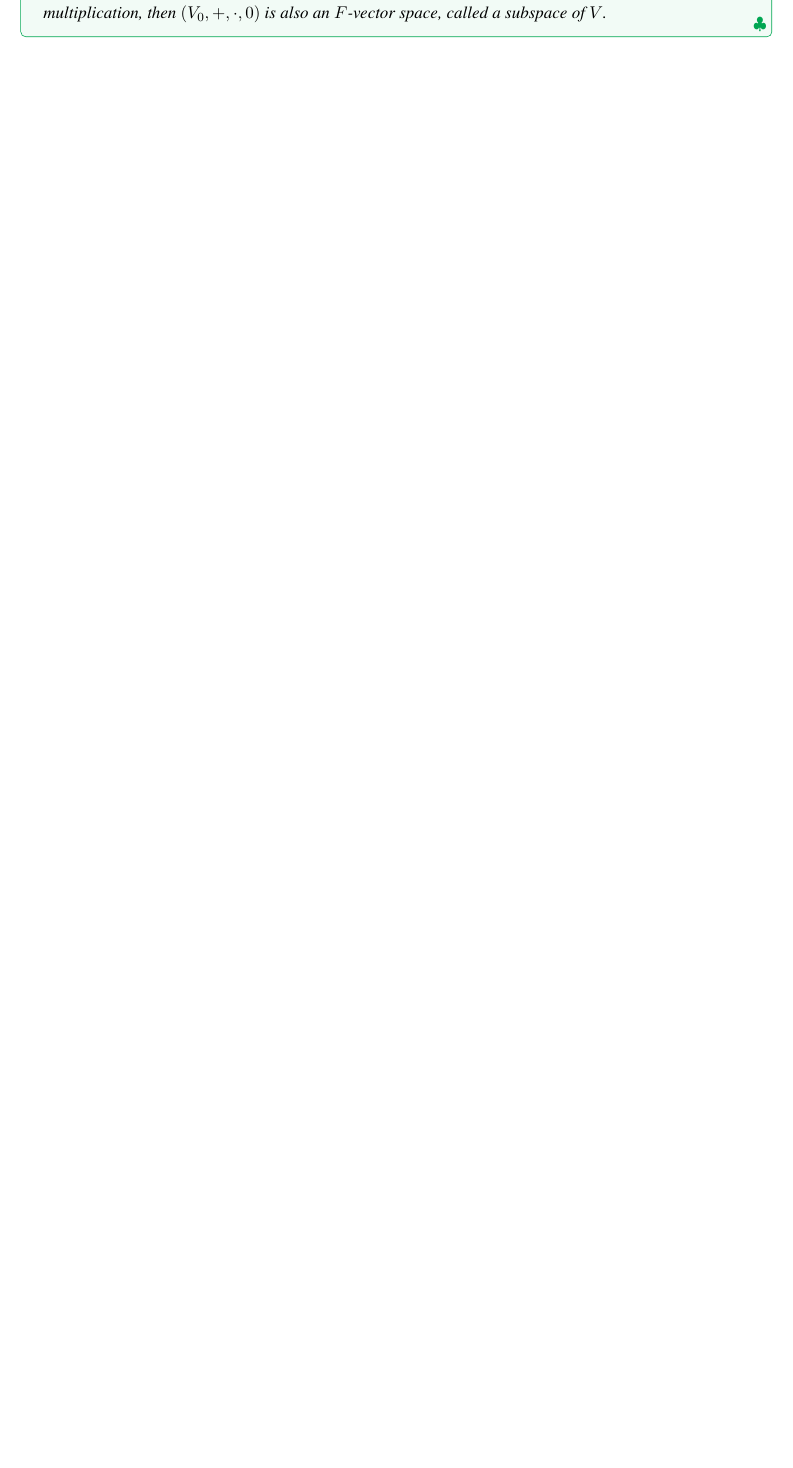
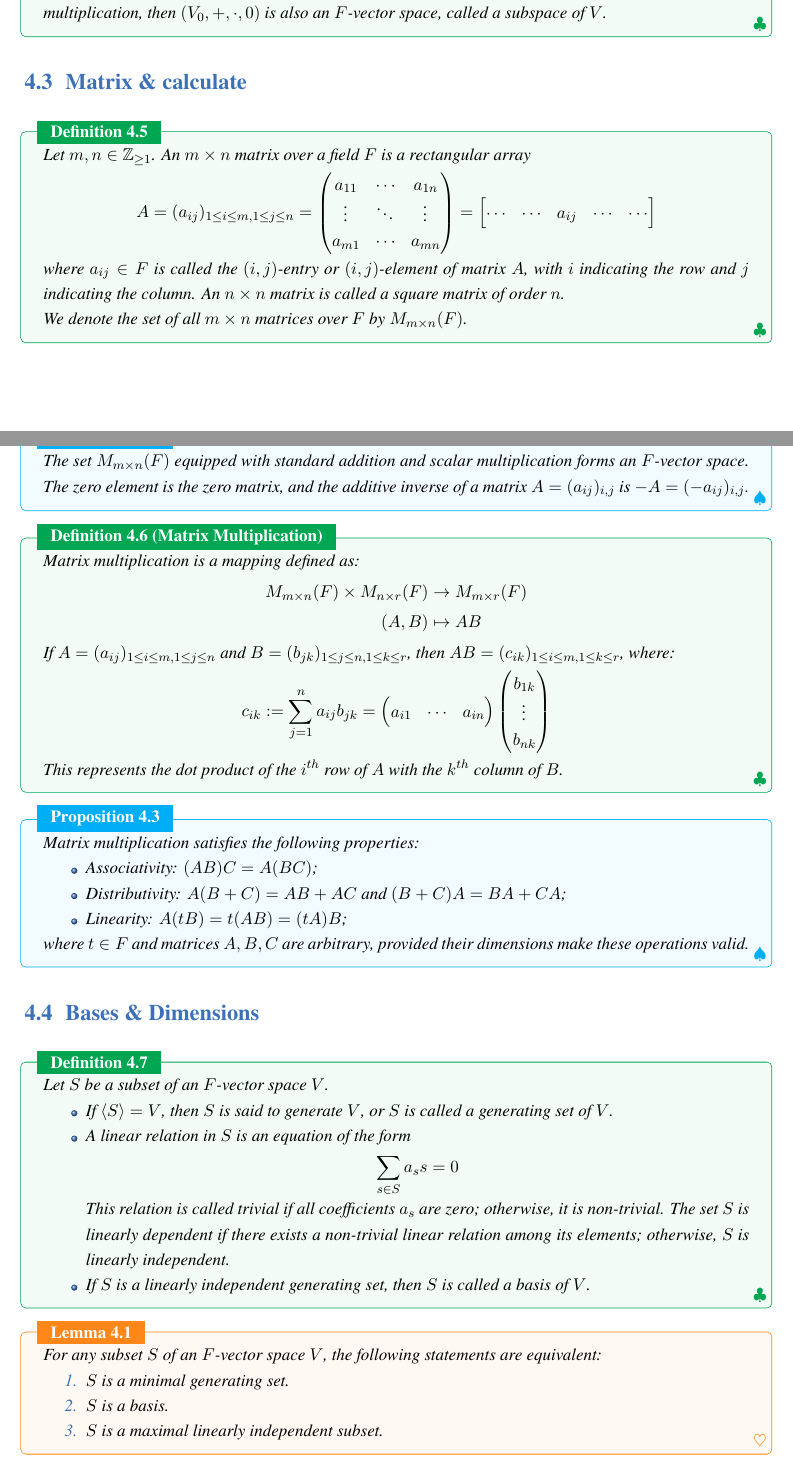
Before and after one commit to jiahaoxiang2000/MATH, a LaTeX thesis (AbstractAlgebra/note/abstractAlgeNote.tex, which reads AbstractAlgebra/note/chapters/VectorSpaces.tex): part of page 32 of 32 before the commit and two parts of pages 32 and 33 of 34 after it, the two joined at a grey line, cut so that both start at the same text, the shorter picture padded with empty space. Compiled offline with XeLaTeX; a missing font is replaced by an installed copy or a similar font.

Commit message:
feat(VectorSpaces): add definitions and propositions for matrices and their properties

```diff
--- a/AbstractAlgebra/note/chapters/VectorSpaces.tex
+++ b/AbstractAlgebra/note/chapters/VectorSpaces.tex
@@ -76,3 +76,81 @@ Given $n,m \in \mathbb{Z}_{\geq 1}$ and a family of coefficients $(a_{ij})_{1 \l
 \begin{definition}
   Let $V$ be an $F$-vector space. If a subset $V_0$ of $V$ contains $0$ and is closed under addition and scalar multiplication, then $(V_0, +, \cdot, 0)$ is also an $F$-vector space, called a subspace of $V$.
 \end{definition}
+
+\section{Matrix \& calculate}
+
+\begin{definition}
+  Let $m,n \in \mathbb{Z}_{\geq 1}$. An $m \times n$ matrix over a field $F$ is a rectangular array
+  \begin{align*}
+    A = (a_{ij})_{1 \leq i \leq m, 1 \leq j \leq n} =
+    \begin{pmatrix}
+      a_{11} & \cdots & a_{1n} \\
+      \vdots & \ddots & \vdots \\
+      a_{m1} & \cdots & a_{mn}
+    \end{pmatrix} =
+    \begin{bmatrix}
+      \cdots & \cdots & a_{ij} & \cdots & \cdots \\
+    \end{bmatrix}
+  \end{align*}
+
+  \noindent where $a_{ij} \in F$ is called the $(i,j)$-entry or $(i,j)$-element of matrix $A$, with $i$ indicating the row and $j$ indicating the column. An $n \times n$ matrix is called a square matrix of order $n$.
+
+  We denote the set of all $m \times n$ matrices over $F$ by $M_{m \times n}(F)$.
+\end{definition}
+
+\begin{proposition}
+  The set $M_{m \times n}(F)$ equipped with standard addition and scalar multiplication forms an $F$-vector space. The zero element is the zero matrix, and the additive inverse of a matrix $A = (a_{ij})_{i,j}$ is $-A = (-a_{ij})_{i,j}$.
+\end{proposition}
+
+\begin{definition}[Matrix Multiplication]
+  Matrix multiplication is a mapping defined as:
+  \begin{align*}
+    M_{m \times n}(F) \times M_{n \times r}(F) &\rightarrow M_{m \times r}(F)\\
+    (A, B) &\mapsto AB
+  \end{align*}
+
+  If $A = (a_{ij})_{1 \leq i \leq m, 1 \leq j \leq n}$ and $B = (b_{jk})_{1 \leq j \leq n, 1 \leq k \leq r}$, then $AB = (c_{ik})_{1 \leq i \leq m, 1 \leq k \leq r}$, where:
+  \begin{align*}
+    c_{ik} := \sum_{j=1}^{n} a_{ij}b_{jk} =
+    \begin{pmatrix} a_{i1} & \cdots & a_{in}
+    \end{pmatrix}
+    \begin{pmatrix} b_{1k} \\ \vdots \\ b_{nk}
+    \end{pmatrix}
+  \end{align*}
+
+  This represents the dot product of the $i^{th}$ row of $A$ with the $k^{th}$ column of $B$.
+\end{definition}
+
+\begin{proposition}
+  Matrix multiplication satisfies the following properties:
+  \begin{itemize}
+    \item Associativity: $(AB)C = A(BC)$;
+    \item Distributivity: $A(B + C) = AB + AC$ and $(B + C)A = BA + CA$;
+    \item Linearity: $A(tB) = t(AB) = (tA)B$;
+  \end{itemize}
+  where $t \in F$ and matrices $A, B, C$ are arbitrary, provided their dimensions make these operations valid.
+\end{proposition}
+
+\section{Bases \& Dimensions}
+
+\begin{definition}
+  Let $S$ be a subset of an $F$-vector space $V$.
+  \begin{itemize}
+    \item If $\langle S \rangle = V$, then $S$ is said to generate $V$, or $S$ is called a generating set of $V$.
+    \item A linear relation in $S$ is an equation of the form
+      \begin{align*}
+        \sum_{s \in S} a_s s = 0
+      \end{align*}
+      This relation is called trivial if all coefficients $a_s$ are zero; otherwise, it is non-trivial. The set $S$ is linearly dependent if there exists a non-trivial linear relation among its elements; otherwise, $S$ is linearly independent.
+    \item If $S$ is a linearly independent generating set, then $S$ is called a basis of $V$.
+  \end{itemize}
+\end{definition}
+
+\begin{lemma}
+  For any subset $S$ of an $F$-vector space $V$, the following statements are equivalent:
+  \begin{enumerate}
+    \item $S$ is a minimal generating set.
+    \item $S$ is a basis.
+    \item $S$ is a maximal linearly independent subset.
+  \end{enumerate}
+\end{lemma}
```
Also changed, not shown: AbstractAlgebra/note/abstractAlgeNote.pdf, AbstractAlgebra/note/chapters/VectorSpaces.tex (10 more changed lines).
